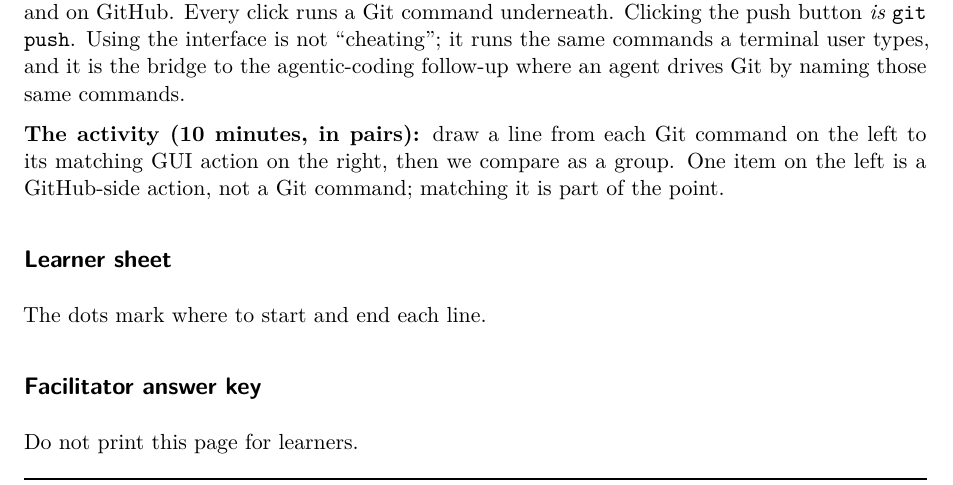
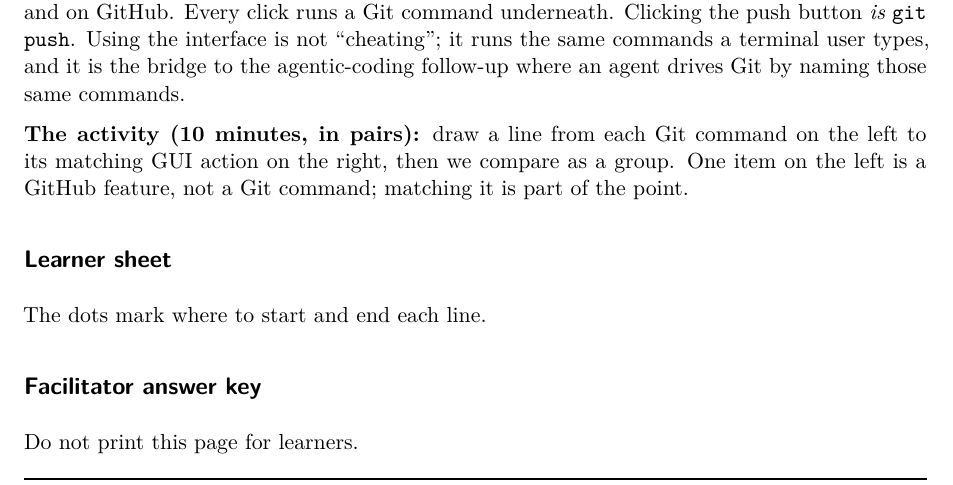
Before and after one commit to gitforsci-dev/exercises, a Quarto document (command-gui-matching/command-gui-matching.qmd): part of page 1 of 2, cut so that both start at the same text. Rendered offline with R 4.5, knitr and Pandoc in place of Quarto, then LaTeX, with nearby package versions; drawn as R Markdown's standard PDF in place of the format the file asks for.

Commit message:
Avoid 'GitHub action' wording (clashes with GitHub Actions)
Relabel item 11 and the answer key from 'GitHub action' to 'GitHub
feature, not a Git command'. The old phrasing collided with GitHub
Actions, the CI/CD product.

Refs gitforsci-dev/exercises#1

Co-Authored-By: Claude Opus 4.8 (1M context) <noreply@anthropic.com>

```diff
--- a/command-gui-matching/command-gui-matching.qmd
+++ b/command-gui-matching/command-gui-matching.qmd
@@ -22,7 +22,7 @@
 
 **The activity (10 minutes, in pairs):** draw a line from each Git command on
 the left to its matching GUI action on the right, then we compare as a group.
-One item on the left is a GitHub-side action, not a Git command; matching it is
+One item on the left is a GitHub feature, not a Git command; matching it is
 part of the point.
 
 ## Learner sheet
@@ -66,7 +66,7 @@
     item([8. `git branch <name>` / checkout]),
     item([9. `git revert <commit>`]),
     item([10. `git add` + `git commit` (on GitHub)]),
-    item([11. open a pull request #text(size: 8pt)[(GitHub action, not a Git command)]]),
+    item([11. open a pull request #text(size: 8pt)[(GitHub feature, not a Git command)]]),
   ),
   // --- middle: empty space to draw lines across ---
   [],
```
Also changed, not shown: command-gui-matching/command-gui-matching.pdf, command-gui-matching/command-gui-matching.qmd (4 more changed lines).
